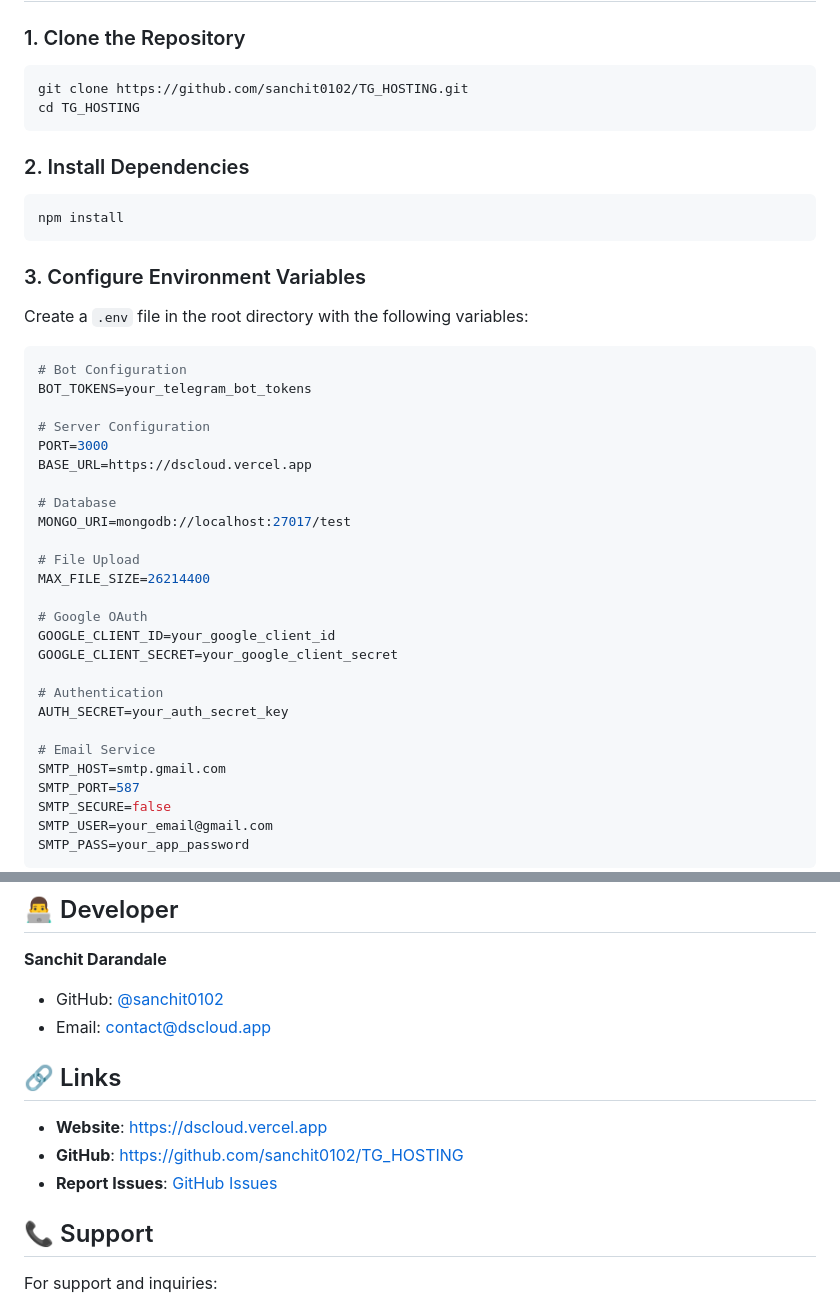
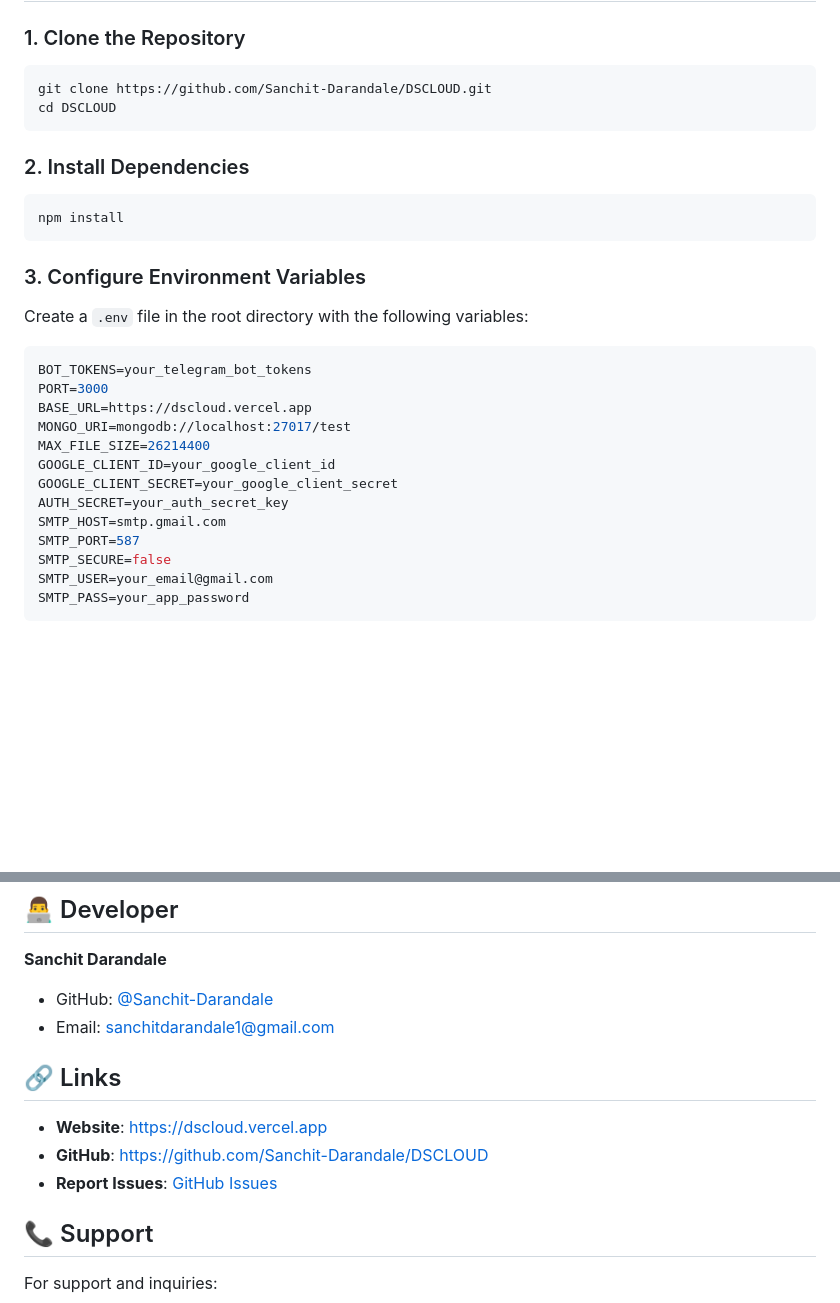
Before and after one commit to Sanchit-Darandale/DSCLOUD, a Markdown page: README.md, 2 parts joined by grey strips. GitHub-like rendering; blank space fills up the shorter version.

````diff
--- a/README.md
+++ b/README.md
@@ -62,8 +60,8 @@ Visit us at: [https://dscloud.vercel.app](https://dscloud.vercel.app)
 
 ### 1. Clone the Repository
 ```bash
-git clone https://github.com/sanchit0102/TG_HOSTING.git
-cd TG_HOSTING
+git clone https://github.com/Sanchit-Darandale/DSCLOUD.git
+cd DSCLOUD
 ```
 
 ### 2. Install Dependencies
@@ -75,27 +73,14 @@ npm install
 Create a `.env` file in the root directory with the following variables:
 
 ```env
-# Bot Configuration
 BOT_TOKENS=your_telegram_bot_tokens
-
-# Server Configuration
 PORT=3000
 BASE_URL=https://dscloud.vercel.app
-
-# Database
 MONGO_URI=mongodb://localhost:27017/test
-
-# File Upload
 MAX_FILE_SIZE=26214400
-
-# Google OAuth
 GOOGLE_CLIENT_ID=your_google_client_id
 GOOGLE_CLIENT_SECRET=your_google_client_secret
-
-# Authentication
 AUTH_SECRET=your_auth_secret_key
-
-# Email Service
 SMTP_HOST=smtp.gmail.com
 SMTP_PORT=587
 SMTP_SECURE=false
@@ -220,14 +205,14 @@ This project is provided as-is for personal and educational use.
 ## 👨‍💻 Developer
 
 **Sanchit Darandale**
-- GitHub: [@sanchit0102](https://github.com/sanchit0102/)
-- Email: contact@dscloud.app
+- GitHub: [@Sanchit-Darandale](https://github.com/sanchit-darandale/)
+- Email: sanchitdarandale1@gmail.com
 
 ## 🔗 Links
 
 - **Website**: [https://dscloud.vercel.app](https://dscloud.vercel.app)
-- **GitHub**: [https://github.com/sanchit0102/TG_HOSTING](https://github.com/sanchit0102/TG_HOSTING)
-- **Report Issues**: [GitHub Issues](https://github.com/sanchit0102/TG_HOSTING/issues)
+- **GitHub**: [https://github.com/Sanchit-Darandale/DSCLOUD](https://github.com/Sanchit-Darandale/DSCLOUD)
+- **Report Issues**: [GitHub Issues](https://github.com/Sanchit-Darandale/DSCLOUD/issues)
 
 ## 📞 Support
 
````
Also changed, not shown: other parts of README.md (+0 -2 lines).
